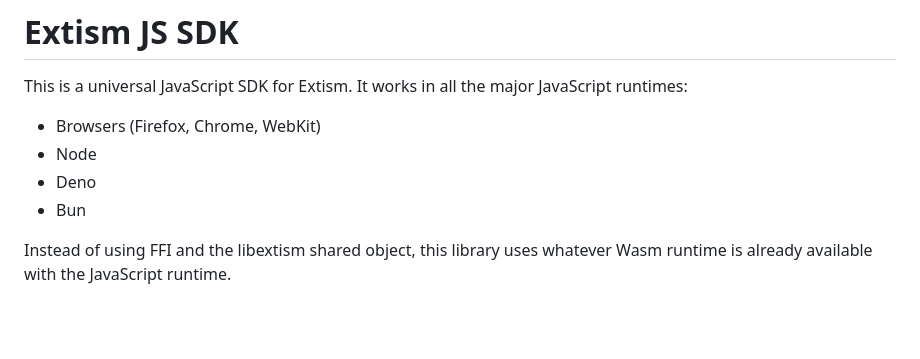
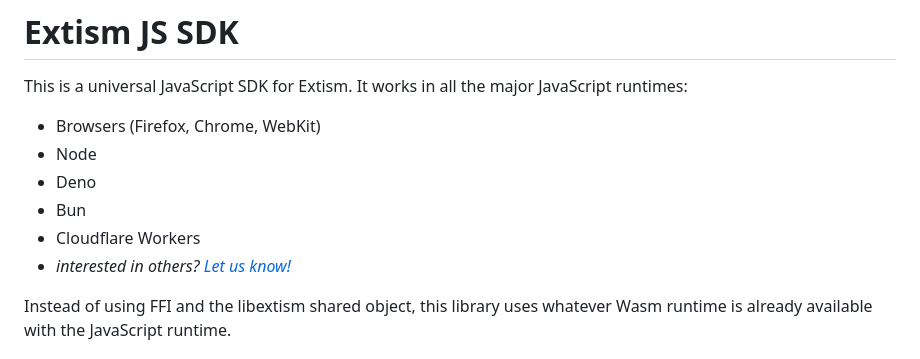
Before and after one commit to extism/js-sdk, a Markdown page: README.md, the part around the change. Drawn GitHub-style; blank space fills up the shorter version.

Commit message:
chore: add cloudflare workers to readme list of runtimes

```diff
--- a/README.md
+++ b/README.md
@@ -6,6 +6,8 @@ This is a universal JavaScript SDK for Extism. It works in all the major JavaScr
 * Node
 * Deno
 * Bun
+* Cloudflare Workers
+* _interested in others? [Let us know!](https://github.com/extism/js-sdk/issues)_
 
 Instead of using FFI and the libextism shared object, this library uses whatever Wasm runtime is already available with the JavaScript runtime.
 
```
